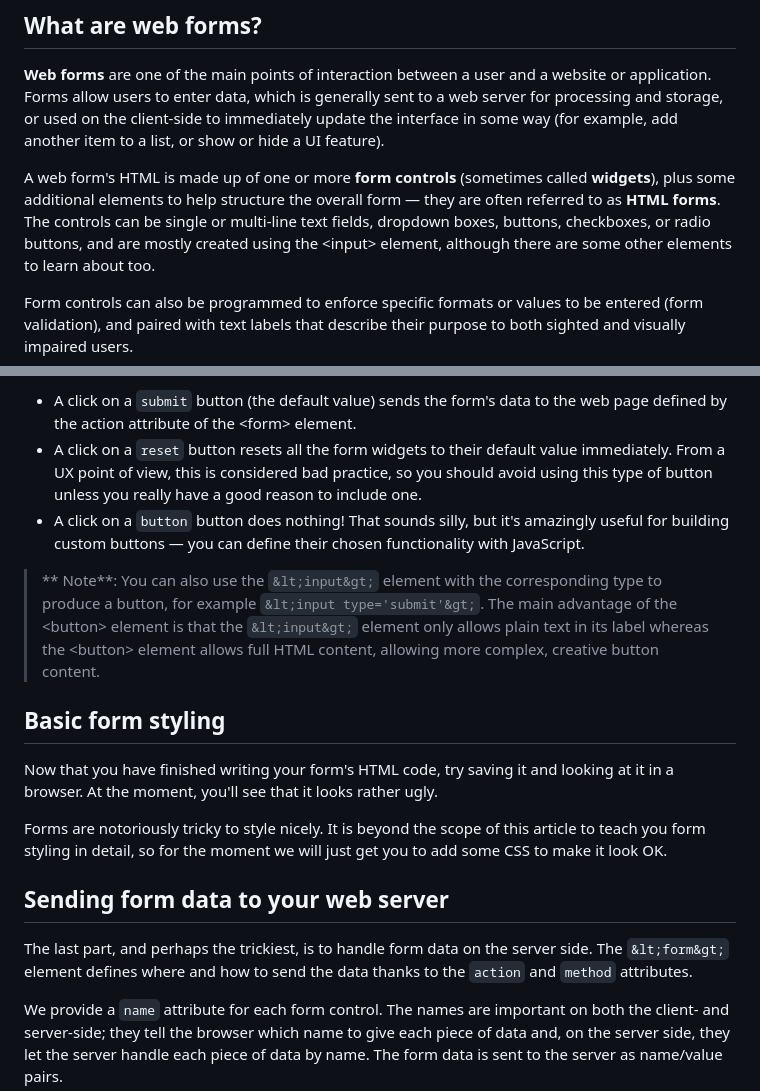
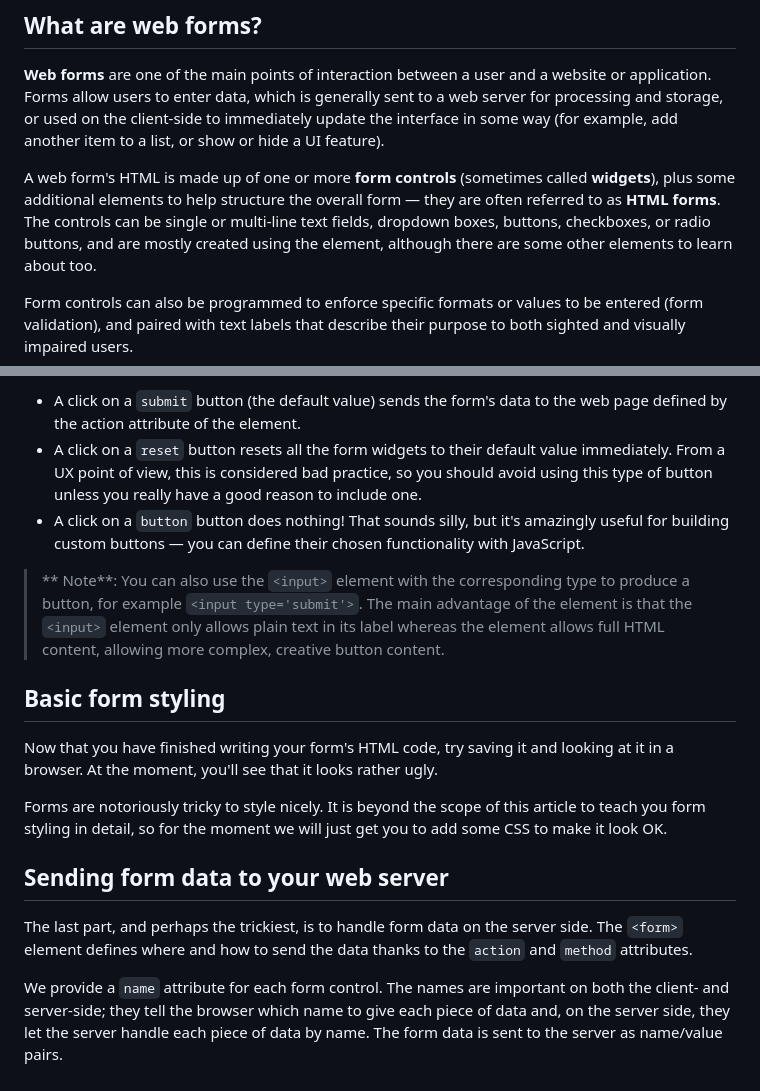
Before and after one commit to olumpeter/web-forms-working-with-user-data, a Markdown page: 001-your-first-form/active_learning/README.md, 2 parts joined by grey strips. GitHub-like rendering.

```diff
--- a/001-your-first-form/active_learning/README.md
+++ b/001-your-first-form/active_learning/README.md
@@ -12,7 +12,7 @@ A web form's HTML is made up of one or more **form controls** (sometimes called
 **widgets**), plus some additional elements to help structure the overall form —
 they are often referred to as **HTML forms**. The controls can be single or
 multi-line text fields, dropdown boxes, buttons, checkboxes, or radio
-buttons, and are mostly created using the &lt;input&gt; element, although
+buttons, and are mostly created using the <input> element, although
 there are some other elements to learn about too.
 
 Form controls can also be programmed to enforce specific formats or values to
@@ -145,7 +145,7 @@ The &gt;button&lt; element also accepts a type attribute — this accepts one
 of three values: `submit`, `reset`, or `button`.
 
 - A click on a `submit` button (the default value) sends the form's data to
-the web page defined by the action attribute of the &lt;form&gt; element.
+the web page defined by the action attribute of the <form> element.
 - A click on a `reset` button resets all the form widgets to their default
 value immediately. From a UX point of view, this is considered bad practice,
 so you should avoid using this type of button unless you really have a good
@@ -155,10 +155,10 @@ amazingly useful for building custom buttons — you can define their chosen
 functionality with JavaScript.
 
 
->** Note**: You can also use the `&lt;input&gt;` element with the corresponding
-type to produce a button, for example `&lt;input type='submit'&gt;`. The main
-advantage of the &lt;button&gt; element is that the `&lt;input&gt;` element
-only allows plain text in its label whereas the &lt;button&gt; element allows
+>** Note**: You can also use the `<input>` element with the corresponding
+type to produce a button, for example `<input type='submit'>`. The main
+advantage of the <button> element is that the `<input>` element
+only allows plain text in its label whereas the <button> element allows
 full HTML content, allowing more complex, creative button content.
 
 ## Basic form styling
@@ -173,7 +173,7 @@ get you to add some CSS to make it look OK.
 ## Sending form data to your web server
 
 The last part, and perhaps the trickiest, is to handle form data on the server
-side. The `&lt;form&gt;` element defines where and how to send the data thanks
+side. The `<form>` element defines where and how to send the data thanks
 to the `action` and `method` attributes.
 
 We provide a `name` attribute for each form control. The names are important
```
Also changed, not shown: other parts of 001-your-first-form/active_learning/README.md (+22 -22 lines).
